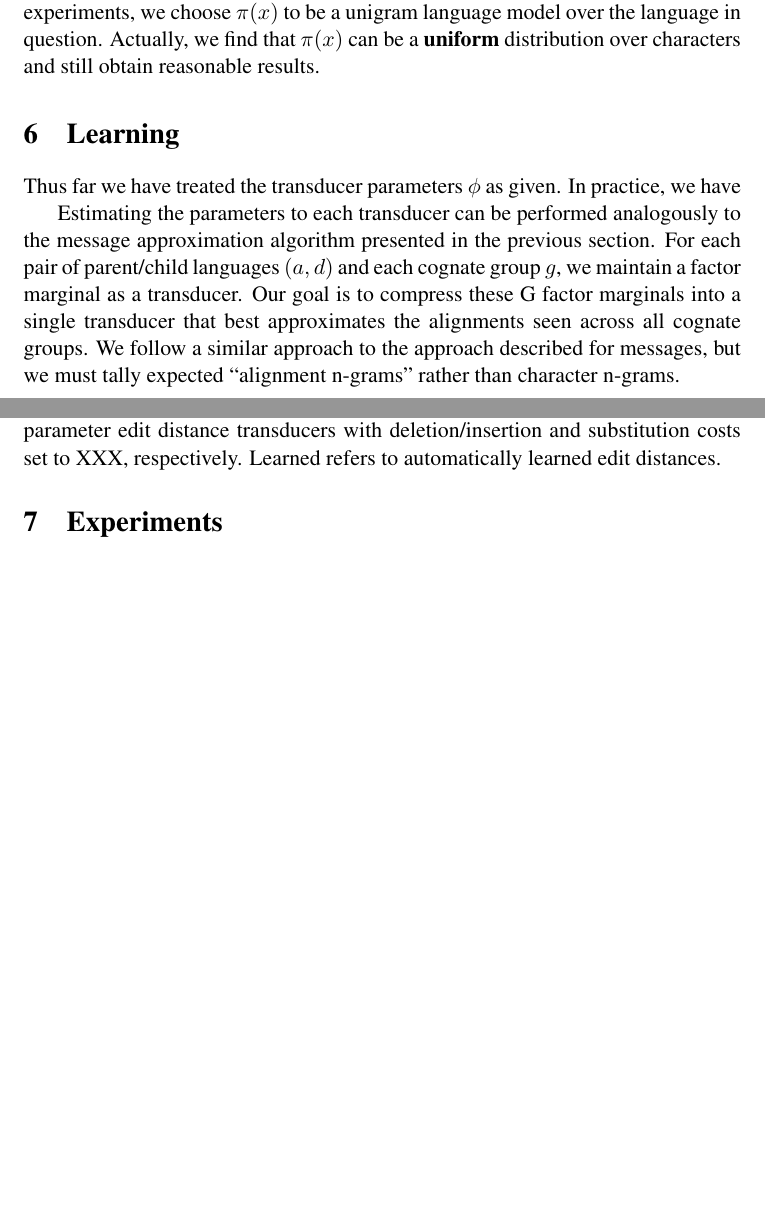
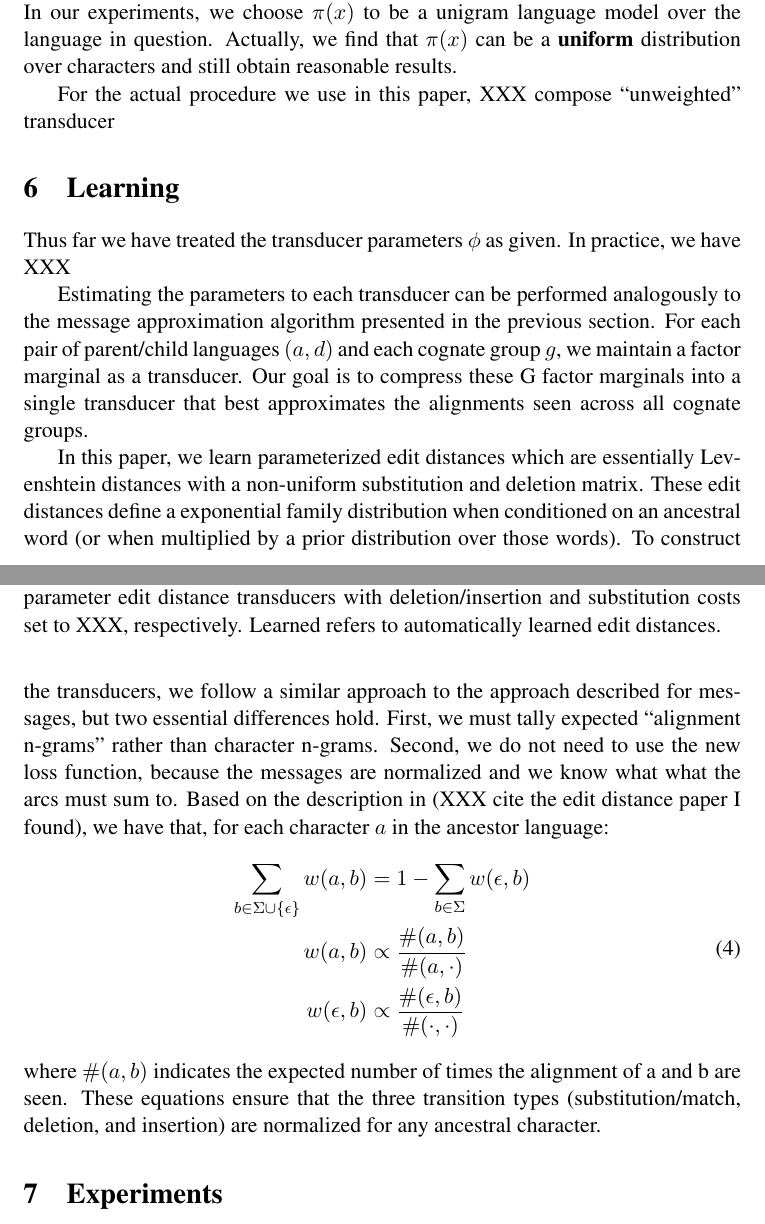
Before and after one commit to dlwh/Historical, a LaTeX paper (papers/acl10/acl10.tex): two parts of pages 6 and 7 of 8, joined at a grey line, cut so that both start at the same text, the shorter picture padded with empty space. Compiled offline with pdfLaTeX; a LaTeX package or settings file that is missing is left out.

Commit message:
more paper nonsense

```diff
--- a/papers/acl10/acl10.tex
+++ b/papers/acl10/acl10.tex
@@ -9,7 +9,7 @@
 \usepackage{latexsym}
 %\setlength\titlebox{6.5cm}    % Expanding the titlebox
 
-\title{Reconstruction of Historical Cognate Groups with Weighted Transducers}
+\title{Finding Cognate Groups using Phylogenies}
 
 \author{}
 
@@ -307,5 +303,0 @@ potentially many states, $\hat\mu(x)$ is a simple parametric automaton
-with forms that we discuss below, and $\pi(x)$ is an arbitrary (but
-hopefully fairly simple) automaton. In our experiments, we choose
-$\pi(x)$ to be a unigram language model over the language in question.
-Actually, we find that $\pi(x)$ can be a \textbf{uniform} distribution
-over characters and still obtain reasonable results.
@@ -312,8 +308,17 @@ over characters and still obtain reasonable results.
+parametric automaton with forms that we discuss below, and $\pi(x)$
+is an arbitrary (but hopefully fairly simple) automaton. In our
+experiments, we choose $\pi(x)$ to be a unigram language model over
+the language in question.  Actually, we find that $\pi(x)$ can be
+a \textbf{uniform} distribution over characters and still obtain
+reasonable results.
+
+For the actual procedure we use in this paper, XXX compose ``unweighted''
+transducer
 
 \section{Learning}
 
 Thus far we have treated the transducer parameters $\phi$ as given.
-In practice, we have
+In practice, we have XXX
 
 Estimating the parameters to each transducer can be performed
 analogously to the message approximation algorithm presented in the
@@ -321,9 +326,31 @@ previous section. For each pair of parent/child languages $(a,d)$
 and each cognate group $g$, we maintain a factor marginal as a
 transducer. Our goal is to compress these G factor marginals into
 a single transducer that best approximates the alignments seen
-across all cognate groups. We follow a similar approach to the
-approach described for messages, but we must tally expected ``alignment
-n-grams'' rather than character n-grams.
+across all cognate groups.
+
+In this paper, we learn parameterized edit distances which are
+essentially Levenshtein distances with a non-uniform substitution
+and deletion matrix. These edit distances define a exponential
+family distribution when conditioned on an ancestral word (or when
+multiplied by a prior distribution over those words).  To construct
+the transducers, we follow a similar approach to the approach
+described for messages, but two essential differences hold.  First,
+we must tally expected ``alignment n-grams'' rather than character
+n-grams. Second, we do not need to use the new loss function, because
+the messages are normalized and we know what what the arcs must sum
+to. Based on the description in (XXX cite the edit distance paper
+I found), we have that, for each character $a$ in the ancestor language:
+\begin{equation}
+  \begin{split}
+    \sum_{b \in \Sigma \cup \{\epsilon\}} w(a,b) &= 1 - \sum_{b \in \Sigma} w(\epsilon,b) \\
+    w(a,b) &\propto \frac{\#(a,b)}{\#(a,\cdot)} \\
+    w(\epsilon,b) &\propto \frac{\#(\epsilon,b)}{\#(\cdot,\cdot)} \\
+   \end{split}
+ \end{equation}
+where $\#(a,b)$ indicates the expected number of times the alignment
+of a and b are seen. These equations ensure that the three transition
+types (substitution/match, deletion, and insertion) are normalized for
+any ancestral character.
 
 \section{Experiments}
 
```
Also changed, not shown: papers/acl10/acl10.tex (43 more changed lines).
